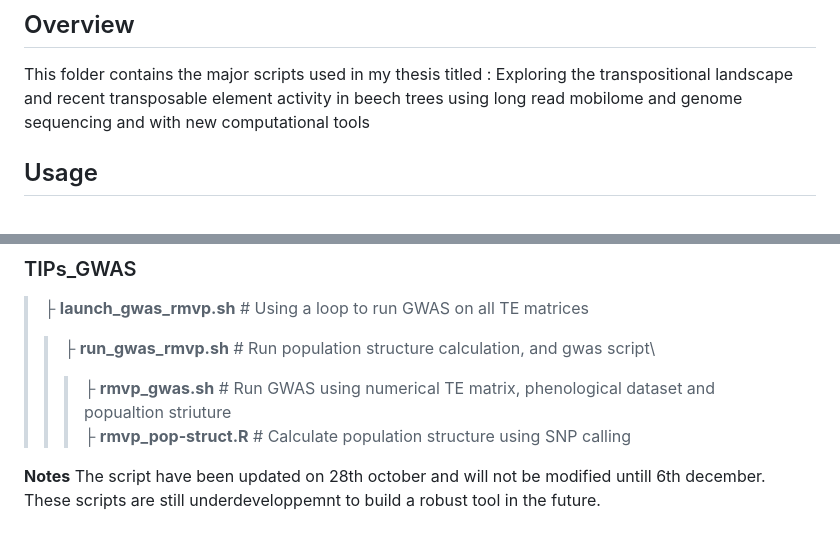
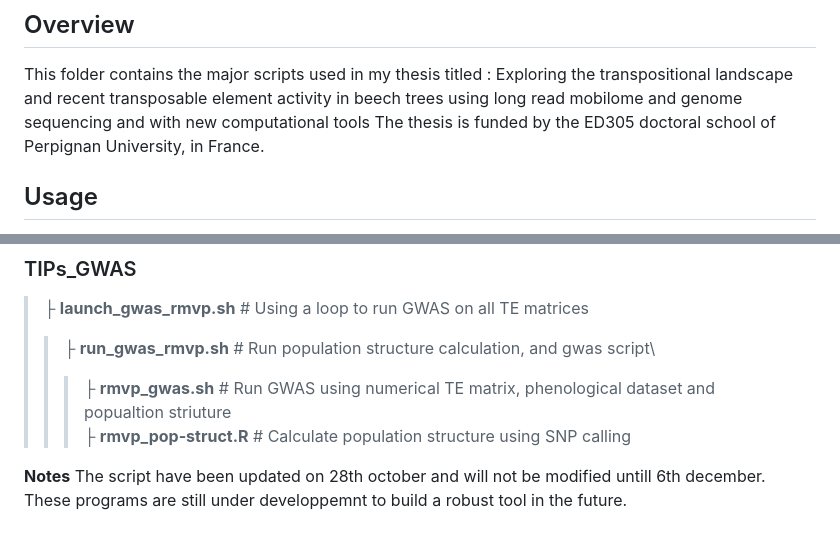
Before and after one commit to AbiramiSnd/Thesis_script, a Markdown page: README.md, 2 parts joined by grey strips. Drawn GitHub-style.

```diff
--- a/README.md
+++ b/README.md
@@ -1,7 +1,7 @@
 ## Overview
 This folder contains the major scripts used in my thesis titled :
 Exploring the transpositional landscape and recent transposable element activity in beech trees using long read mobilome and genome sequencing  and with new computational tools
-
+The thesis is funded by the ED305 doctoral school of Perpignan University, in France.
 
 ## Usage
 The shell script are launch as : ./script.sh
@@ -51,4 +51,4 @@ Here is the detailed organisation of the folders and scripts.
 
 **Notes**
 The script have been updated on 28th october and will not be modified untill 6th december.
-These scripts are still underdeveloppemnt to build a robust tool in the future.
+These programs are still under developpemnt to build a robust tool in the future.
```
